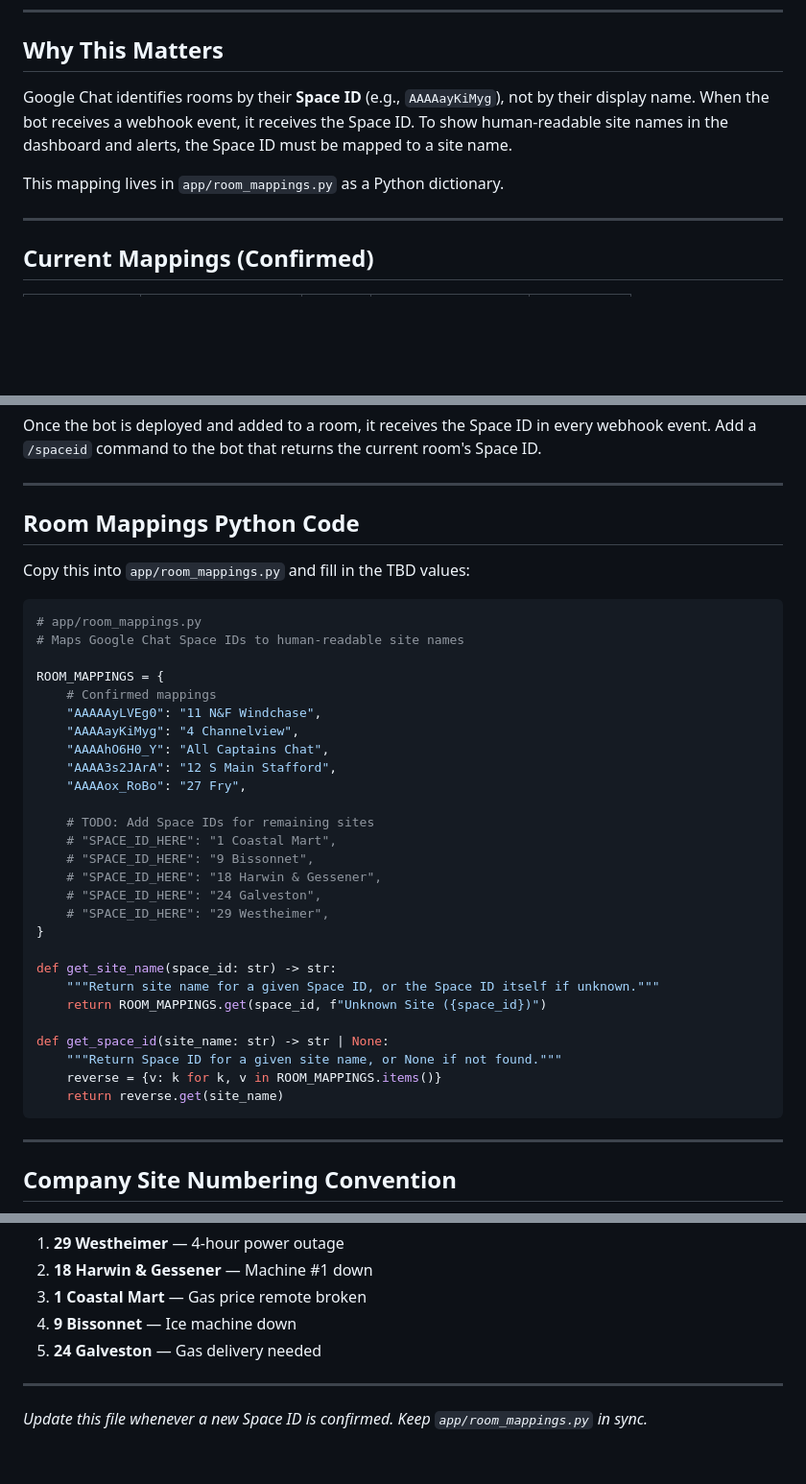
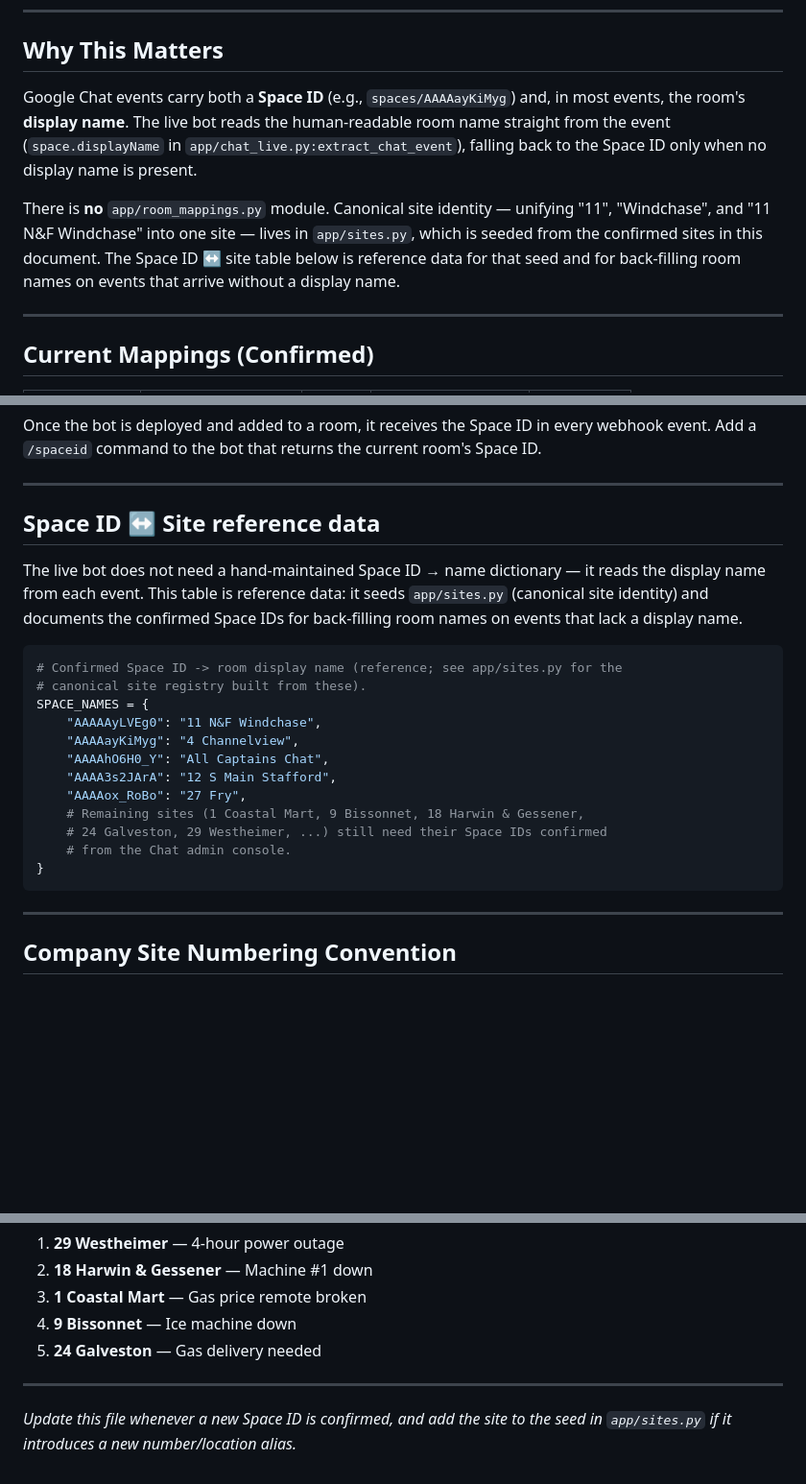
Before and after one commit to aayan-cpu/nowforever-ops-bot, a Markdown page: docs/ROOM_MAPPINGS.md, 3 parts joined by grey strips. Shown at 96% size. GitHub-like rendering; blank space fills up the shorter version.

````diff
--- a/docs/ROOM_MAPPINGS.md
+++ b/docs/ROOM_MAPPINGS.md
@@ -6,9 +6,17 @@ This document tracks the mapping between Google Chat Space IDs and the physical
 
 ## Why This Matters
 
-Google Chat identifies rooms by their **Space ID** (e.g., `AAAAayKiMyg`), not by their display name. When the bot receives a webhook event, it receives the Space ID. To show human-readable site names in the dashboard and alerts, the Space ID must be mapped to a site name.
+Google Chat events carry both a **Space ID** (e.g., `spaces/AAAAayKiMyg`) and,
+in most events, the room's **display name**. The live bot reads the human-readable
+room name straight from the event (`space.displayName` in
+`app/chat_live.py:extract_chat_event`), falling back to the Space ID only when no
+display name is present.
 
-This mapping lives in `app/room_mappings.py` as a Python dictionary.
+There is **no** `app/room_mappings.py` module. Canonical site identity — unifying
+"11", "Windchase", and "11 N&F Windchase" into one site — lives in `app/sites.py`,
+which is seeded from the confirmed sites in this document. The Space ID ↔ site
+table below is reference data for that seed and for back-filling room names on
+events that arrive without a display name.
 
 ---
 
@@ -58,38 +66,26 @@ Once the bot is deployed and added to a room, it receives the Space ID in every
 
 ---
 
-## Room Mappings Python Code
+## Space ID ↔ Site reference data
 
-Copy this into `app/room_mappings.py` and fill in the TBD values:
+The live bot does not need a hand-maintained Space ID → name dictionary — it
+reads the display name from each event. This table is reference data: it seeds
+`app/sites.py` (canonical site identity) and documents the confirmed Space IDs
+for back-filling room names on events that lack a display name.
 
 ```python
-# app/room_mappings.py
-# Maps Google Chat Space IDs to human-readable site names
-
-ROOM_MAPPINGS = {
-    # Confirmed mappings
+# Confirmed Space ID -> room display name (reference; see app/sites.py for the
+# canonical site registry built from these).
+SPACE_NAMES = {
     "AAAAAyLVEg0": "11 N&F Windchase",
     "AAAAayKiMyg": "4 Channelview",
     "AAAAhO6H0_Y": "All Captains Chat",
     "AAAA3s2JArA": "12 S Main Stafford",
     "AAAAox_RoBo": "27 Fry",
-
-    # TODO: Add Space IDs for remaining sites
-    # "SPACE_ID_HERE": "1 Coastal Mart",
-    # "SPACE_ID_HERE": "9 Bissonnet",
-    # "SPACE_ID_HERE": "18 Harwin & Gessener",
-    # "SPACE_ID_HERE": "24 Galveston",
-    # "SPACE_ID_HERE": "29 Westheimer",
+    # Remaining sites (1 Coastal Mart, 9 Bissonnet, 18 Harwin & Gessener,
+    # 24 Galveston, 29 Westheimer, ...) still need their Space IDs confirmed
+    # from the Chat admin console.
 }
-
-def get_site_name(space_id: str) -> str:
-    """Return site name for a given Space ID, or the Space ID itself if unknown."""
-    return ROOM_MAPPINGS.get(space_id, f"Unknown Site ({space_id})")
-
-def get_space_id(site_name: str) -> str | None:
-    """Return Space ID for a given site name, or None if not found."""
-    reverse = {v: k for k, v in ROOM_MAPPINGS.items()}
-    return reverse.get(site_name)
 ```
 
 ---
@@ -114,4 +110,5 @@ High priority rooms to map first (based on current open issues):
 
 ---
 
-*Update this file whenever a new Space ID is confirmed. Keep `app/room_mappings.py` in sync.*
+*Update this file whenever a new Space ID is confirmed, and add the site to the
+seed in `app/sites.py` if it introduces a new number/location alias.*
````
Also changed, not shown: docs/DEPLOYMENT.md (+10 -2 lines), docs/LIMITATIONS.md (+30 -23 lines).
